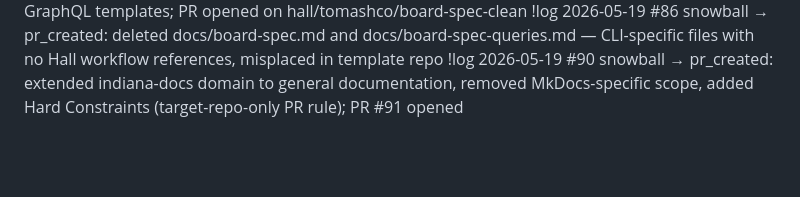
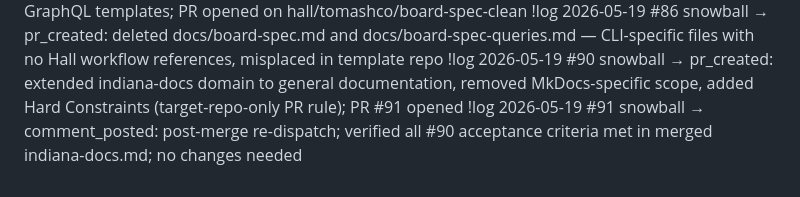
Before and after one commit to MockaSort-Studio/hall-of-automata, a Markdown page: .hall-local.md, the part around the change. Rendered like a GitHub page; blank space fills up the shorter version.

Commit message:
chore(hall-local): log #91 re-dispatch verification (#92)
Closes #91.

## What changed

Post-merge re-dispatch of Snowball on PR #91. No code changes — appends
the mandatory dispatch log entry to `.hall-local.md` confirming all
acceptance criteria for issue #90 were verified in the merged
`roster/indiana-docs.md`.

## Acceptance criteria check

- [x] `.hall-local.md` has a `!log` entry for this dispatch (#91
snowball → comment_posted)
- [x] No other files modified

Co-authored-by: claude[bot] <41898282+claude[bot]@users.noreply.github.com>
Co-authored-by: Snowball 🐷 <hall-of-automata[bot]@users.noreply.github.com>

```diff
--- a/.hall-local.md
+++ b/.hall-local.md
@@ -122,3 +122,4 @@ Automata do not hold OAuth tokens. Each dispatch pool-selects an invoker (`invok
 !log 2026-05-19 #23 tomashco → pr_created: created docs/board-spec.md (190 lines) + docs/board-spec-queries.md (199 lines); GitHub Projects v2 board schema, label taxonomy, write protocol, lifecycle integration, and GraphQL templates; PR opened on hall/tomashco/board-spec-clean
 !log 2026-05-19 #86 snowball → pr_created: deleted docs/board-spec.md and docs/board-spec-queries.md — CLI-specific files with no Hall workflow references, misplaced in template repo
 !log 2026-05-19 #90 snowball → pr_created: extended indiana-docs domain to general documentation, removed MkDocs-specific scope, added Hard Constraints (target-repo-only PR rule); PR #91 opened
+!log 2026-05-19 #91 snowball → comment_posted: post-merge re-dispatch; verified all #90 acceptance criteria met in merged indiana-docs.md; no changes needed
```
